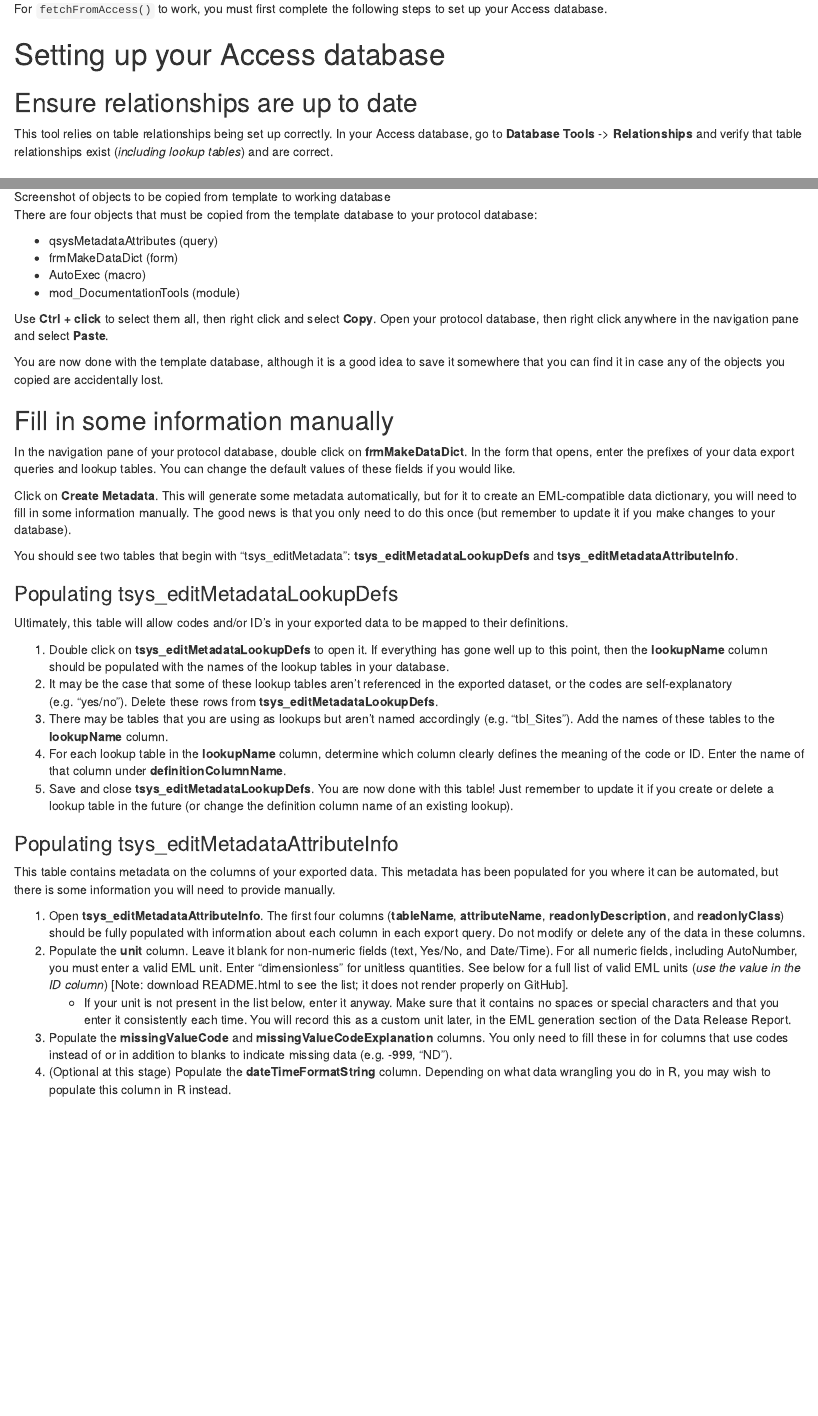
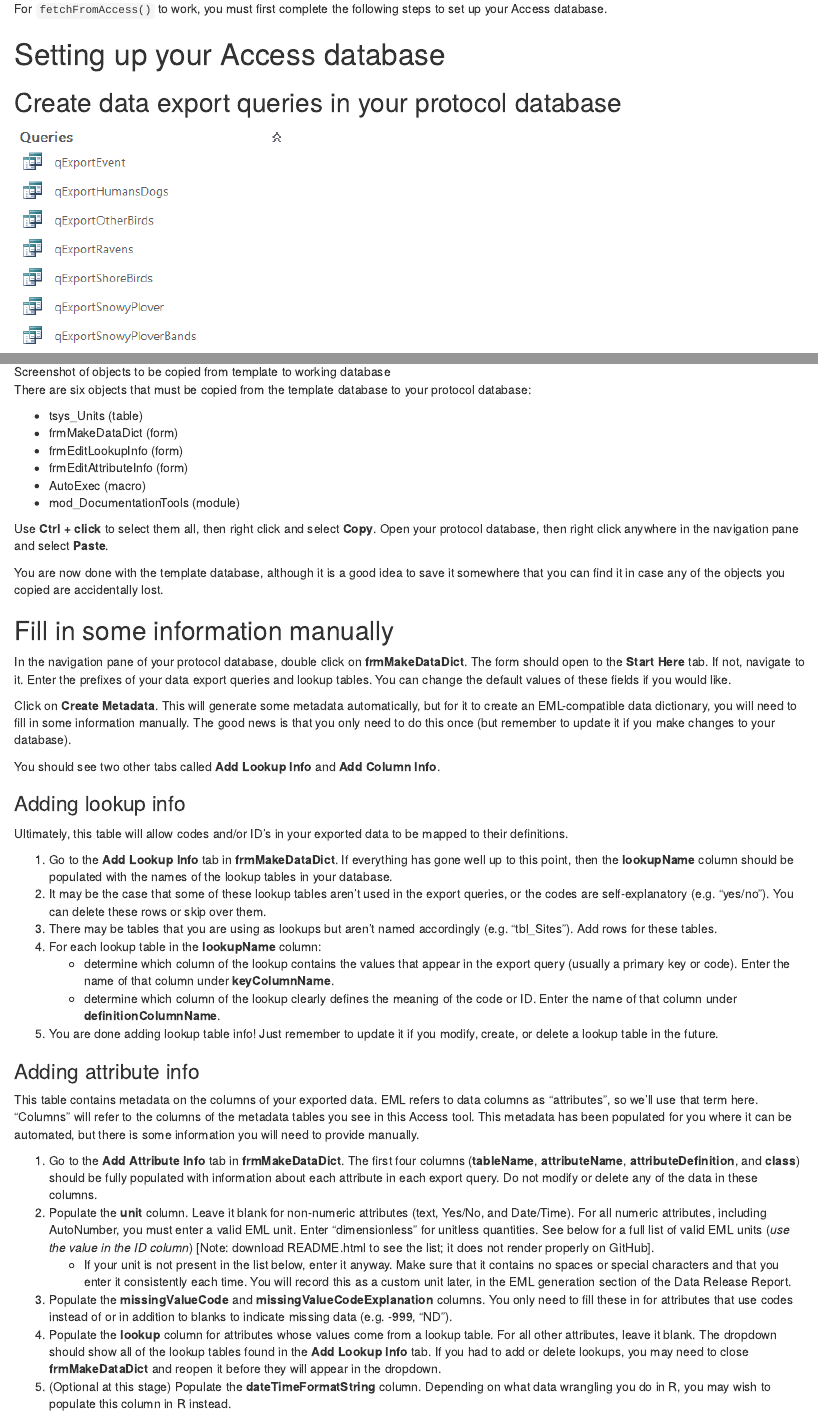
Before and after one commit to wright13/imd-fetchaccess-package, an R Markdown document (README.Rmd): the page in a window 1100 px wide, from 440 px down, and a second part further down, joined at a grey line. Rendered offline with R 4.5, knitr and Pandoc, with nearby package versions; some code elsewhere in the file could not run offline.

Commit message:
Update db and documentation

````diff
--- a/README.Rmd
+++ b/README.Rmd
@@ -29,10 +29,6 @@ For `fetchFromAccess()` to work, you must first complete the following steps to
 
 # Setting up your Access database
 
-## Ensure relationships are up to date
-
-This tool relies on table relationships being set up correctly. In your Access database, go to **Database Tools** -> **Relationships** and verify that table relationships exist (*including lookup tables*) and are correct.
-
 ## Create data export queries in your protocol database
 
 ![Screenshot of export query list in Access, using 'qExport' as the prefix](instructionFigures/ExportQueries.PNG)
@@ -52,10 +48,12 @@ getTemplateDatabase(destination_folder)
 
 ![Screenshot of objects to be copied from template to working database](instructionFigures/CopyObjects.PNG)
 
-There are four objects that must be copied from the template database to your protocol database:
+There are six objects that must be copied from the template database to your protocol database:
 
-  - qsysMetadataAttributes (query)
+  - tsys_Units (table)
   - frmMakeDataDict (form)
+  - frmEditLookupInfo (form)
+  - frmEditAttributeInfo (form)
   - AutoExec (macro)
   - mod_DocumentationTools (module)
 
@@ -65,31 +63,36 @@ You are now done with the template database, although it is a good idea to save
 
 ## Fill in some information manually
 
-In the navigation pane of your protocol database, double click on **frmMakeDataDict**. In the form that opens, enter the prefixes of your data export queries and lookup tables. You can change the default values of these fields if you would like.
+In the navigation pane of your protocol database, double click on **frmMakeDataDict**. The form should open to the **Start Here** tab. If not, navigate to it. Enter the prefixes of your data export queries and lookup tables. You can change the default values of these fields if you would like.
 
 Click on **Create Metadata**. This will generate some metadata automatically, but for it to create an EML-compatible data dictionary, you will need to fill in some information manually. The good news is that you only need to do this once (but remember to update it if you make changes to your database).
 
-You should see two tables that begin with "tsys_editMetadata": **tsys_editMetadataLookupDefs** and **tsys_editMetadataAttributeInfo**.
+You should see two other tabs called **Add Lookup Info** and **Add Column Info**.
 
-### Populating tsys_editMetadataLookupDefs
+### Adding lookup info
 
 Ultimately, this table will allow codes and/or ID's in your exported data to be mapped to their definitions.
 
-  1. Double click on **tsys_editMetadataLookupDefs** to open it. If everything has gone well up to this point, then the **lookupName** column should be populated with the names of the lookup tables in your database.
-  2. It may be the case that some of these lookup tables aren't referenced in the exported dataset, or the codes are self-explanatory (e.g. "yes/no"). Delete these rows from **tsys_editMetadataLookupDefs**.
-  3. There may be tables that you are using as lookups but aren't named accordingly (e.g. "tbl_Sites"). Add the names of these tables to the **lookupName** column.
-  4. For each lookup table in the **lookupName** column, determine which column clearly defines the meaning of the code or ID. Enter the name of that column under **definitionColumnName**.
-  5. Save and close **tsys_editMetadataLookupDefs**. You are now done with this table! Just remember to update it if you create or delete a lookup table in the future (or change the definition column name of an existing lookup).
+  1. Go to the **Add Lookup Info** tab in **frmMakeDataDict**. If everything has gone well up to this point, then the **lookupName** column should be populated with the names of the lookup tables in your database.
+  2. It may be the case that some of these lookup tables aren't used in the export queries, or the codes are self-explanatory (e.g. "yes/no"). You can delete these rows or skip over them.
+  3. There may be tables that you are using as lookups but aren't named accordingly (e.g. "tbl_Sites"). Add rows for these tables.
+  4. For each lookup table in the **lookupName** column:
+     - determine which column of the lookup contains the values that appear in the export query (usually a primary key or code). Enter the name of that column under **keyColumnName**.
+     - determine which column of the lookup clearly defines the meaning of the code or ID. Enter the name of that column under **definitionColumnName**.
+  5. You are done adding lookup table info! Just remember to update it if you modify, create, or delete a lookup table in the future.
 
-### Populating tsys_editMetadataAttributeInfo
+### Adding attribute info
 
-This table contains metadata on the columns of your exported data. This metadata has been populated for you where it can be automated, but there is some information you will need to provide manually.
+This table contains metadata on the columns of your exported data. EML refers to data columns as "attributes", so we'll use that term here. "Columns" will refer to the columns of the metadata tables you see in this Access tool. This metadata has been populated for you where it can be automated, but there is some information you will need to provide manually.
 
-  1. Open **tsys_editMetadataAttributeInfo**. The first four columns (**tableName**, **attributeName**, **readonlyDescription**, and **readonlyClass**) should be fully populated with information about each column in each export query. Do not modify or delete any of the data in these columns.
-  2. Populate the **unit** column. Leave it blank for non-numeric fields (text, Yes/No, and Date/Time). For all numeric fields, including AutoNumber, you must enter a valid EML unit. Enter "dimensionless" for unitless quantities. See below for a full list of valid EML units (*use the value in the ID column*) [Note: download README.html to see the list; it does not render properly on GitHub].
+  1. Go to the **Add Attribute Info** tab in **frmMakeDataDict**. The first four columns (**tableName**, **attributeName**, **attributeDefinition**, and **class**) should be fully populated with information about each attribute in each export query. Do not modify or delete any of the data in these columns.
+  2. Populate the **unit** column. Leave it blank for non-numeric attributes (text, Yes/No, and Date/Time). For all numeric attributes, including AutoNumber, you must enter a valid EML unit. Enter "dimensionless" for unitless quantities. See below for a full list of valid EML units (*use the value in the ID column*) [Note: download README.html to see the list; it does not render properly on GitHub].
       - If your unit is not present in the list below, enter it anyway. Make sure that it contains no spaces or special characters and that you enter it consistently each time. You will record this as a custom unit later, in the EML generation section of the Data Release Report.
-  3. Populate the **missingValueCode** and **missingValueCodeExplanation** columns. You only need to fill these in for columns that use codes instead of or in addition to blanks to indicate missing data (e.g. -999, "ND").
-  4. (Optional at this stage) Populate the **dateTimeFormatString** column. Depending on what data wrangling you do in R, you may wish to populate this column in R instead.
+  3. Populate the **missingValueCode** and **missingValueCodeExplanation** columns. You only need to fill these in for attributes that use codes instead of or in addition to blanks to indicate missing data (e.g. -999, "ND").
+  4. Populate the **lookup** column for attributes whose values come from a lookup table. For all other attributes, leave it blank. The dropdown should show all of the lookup tables found in the **Add Lookup Info** tab. If you had to add or delete lookups, you may need to close **frmMakeDataDict** and reopen it before they will appear in the dropdown.
+  5. (Optional at this stage) Populate the **dateTimeFormatString** column. Depending on what data wrangling you do in R, you may wish to populate this column in R instead.
+
+You are all done in Access! Now you can use this R package to read your data and metadata into R.
 
 ```{r eml_units, echo=FALSE}
 units <- EML::get_unitList()$units
````
Also changed, not shown: README.html, README.md, instructionFigures/CopyObjects.PNG, 1 other file.
